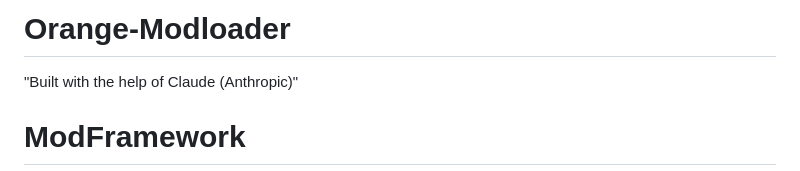
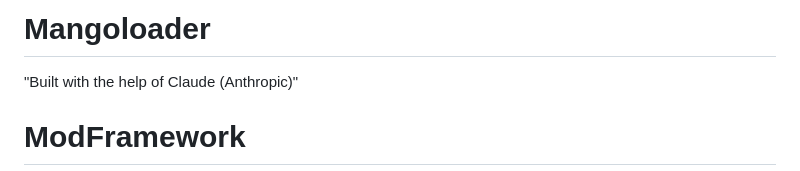
Before and after one commit to CheeseGuy100/Orange-Modloader, a Markdown page: README.md, the part around the change. Rendered like a GitHub page.

```diff
--- a/README.md
+++ b/README.md
@@ -1,4 +1,4 @@
-# Orange-Modloader
+# Mangoloader
 "Built with the help of Claude (Anthropic)"
 # ModFramework
 
```
